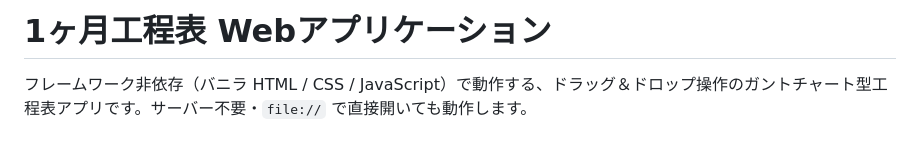
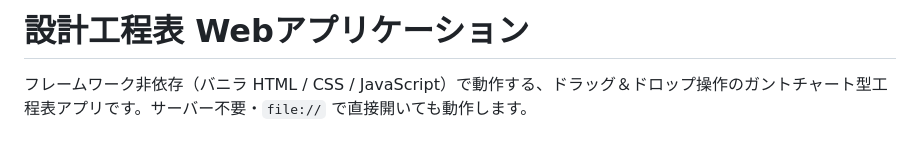
Before and after one commit to RK-Job/ProcessChart, a Markdown page: README.md, the part around the change. Drawn GitHub-style.

Commit message:
Rename app to 設計工程表

```diff
--- a/README.md
+++ b/README.md
@@ -1,4 +1,4 @@
-# 1ヶ月工程表 Webアプリケーション
+# 設計工程表 Webアプリケーション
 
 フレームワーク非依存（バニラ HTML / CSS / JavaScript）で動作する、ドラッグ＆ドロップ操作のガントチャート型工程表アプリです。サーバー不要・`file://` で直接開いても動作します。
 
```
